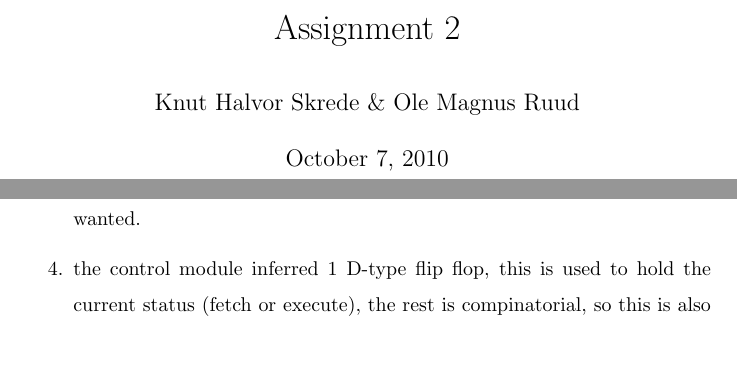
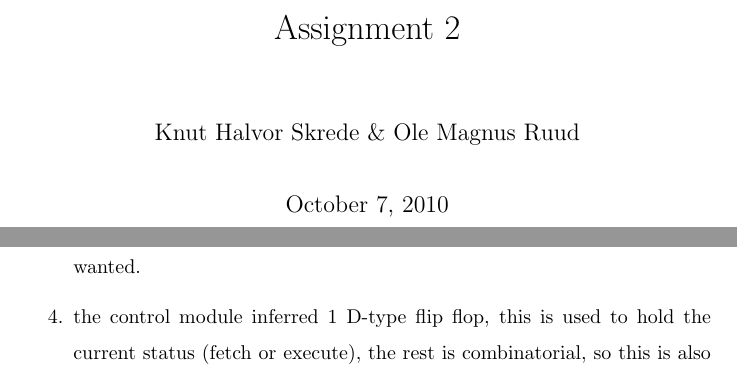
Before and after one commit to olemagr/mkons, a LaTeX problem sheet (assignment2/report/report.tex): two parts of pages 1 and 3 of 4, joined at a grey line, cut so that both start at the same text, the shorter picture padded with empty space. Compiled offline with pdfLaTeX.

Commit message:
updated report

```diff
--- a/assignment2/report/report.tex
+++ b/assignment2/report/report.tex
@@ -1,4 +1,4 @@
-\documentclass[10pt]{article}
+\documentclass[10pt]{report}
 \usepackage{graphicx}
 \usepackage{url}
 \usepackage{amsmath}
@@ -76,7 +76,7 @@ The assignment was also to write a simple program to run on the cpu, we chose to
 		\item the regfile muxer inferred 8 1-bit multiplexers, this was allitle strange as we expected 1 8-bit multiplexer. This does not matter to the functionality though.
 		\item the sr module inferred one D-type flip flop, this is exatly what we wanted.
 		\item the pc module inferred one 8-bit counter, this is also exactly what we wanted.
-		\item the control module inferred 1 D-type flip flop, this is used to hold the current status (fetch or execute), the rest is compinatorial, so this is also what we wanted.
+		\item the control module inferred 1 D-type flip flop, this is used to hold the current status (fetch or execute), the rest is combinatorial, so this is also what we wanted.
 		\item the toplevel module did not infer anything, which was expected as it is simply mapping signals between the other modules.
 	\end{enumerate}
 
```
Also changed, not shown: assignment2/report/state_diagram.png, 1 other file.
